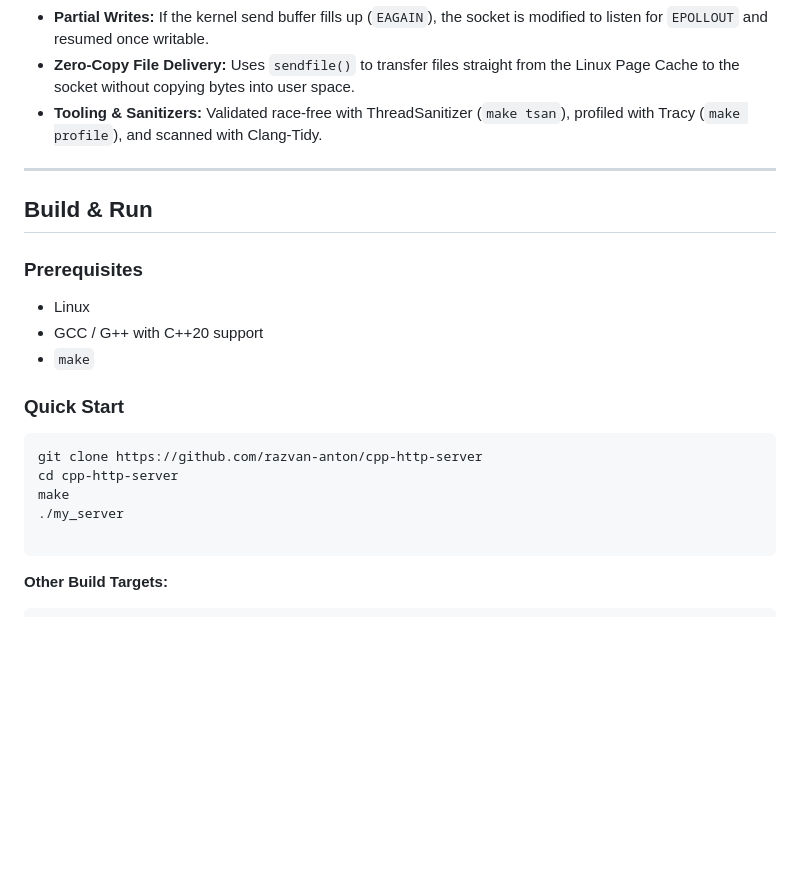
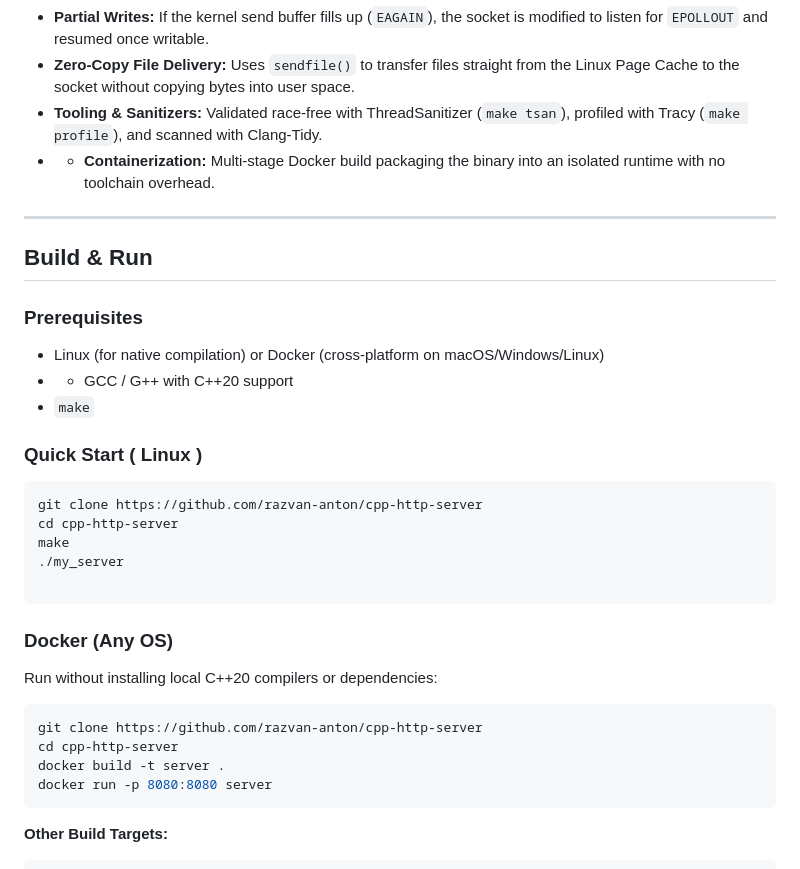
Before and after one commit to razvan-anton/cpp-http-server, a Markdown page: README.md, the part around the change. GitHub-like rendering; blank space fills up the shorter version.

Commit message:
Enhance README with Docker support and prerequisites
Updated README to include Docker instructions and clarify prerequisites.

````diff
--- a/README.md
+++ b/README.md
@@ -33,23 +33,33 @@ The server uses a **Reactor pattern with a worker thread pool**:
 - **Partial Writes:** If the kernel send buffer fills up (`EAGAIN`), the socket is modified to listen for `EPOLLOUT` and resumed once writable.
 - **Zero-Copy File Delivery:** Uses `sendfile()` to transfer files straight from the Linux Page Cache to the socket without copying bytes into user space.
 - **Tooling & Sanitizers:** Validated race-free with ThreadSanitizer (`make tsan`), profiled with Tracy (`make profile`), and scanned with Clang-Tidy.
+- - **Containerization:** Multi-stage Docker build packaging the binary into an isolated runtime with no toolchain overhead.
 
 ---
 
 ## Build & Run
 
 ### Prerequisites
-- Linux
-- GCC / G++ with C++20 support
+- Linux (for native compilation) or Docker (cross-platform on macOS/Windows/Linux)
+- - GCC / G++ with C++20 support
 - `make`
 
-### Quick Start
+### Quick Start ( Linux )
 ```bash
 git clone https://github.com/razvan-anton/cpp-http-server
 cd cpp-http-server
 make
 ./my_server
 
+```
+
+### Docker (Any OS)
+Run without installing local C++20 compilers or dependencies:
+```bash
+git clone https://github.com/razvan-anton/cpp-http-server
+cd cpp-http-server
+docker build -t server .
+docker run -p 8080:8080 server
 ```
 
 **Other Build Targets:**
````
